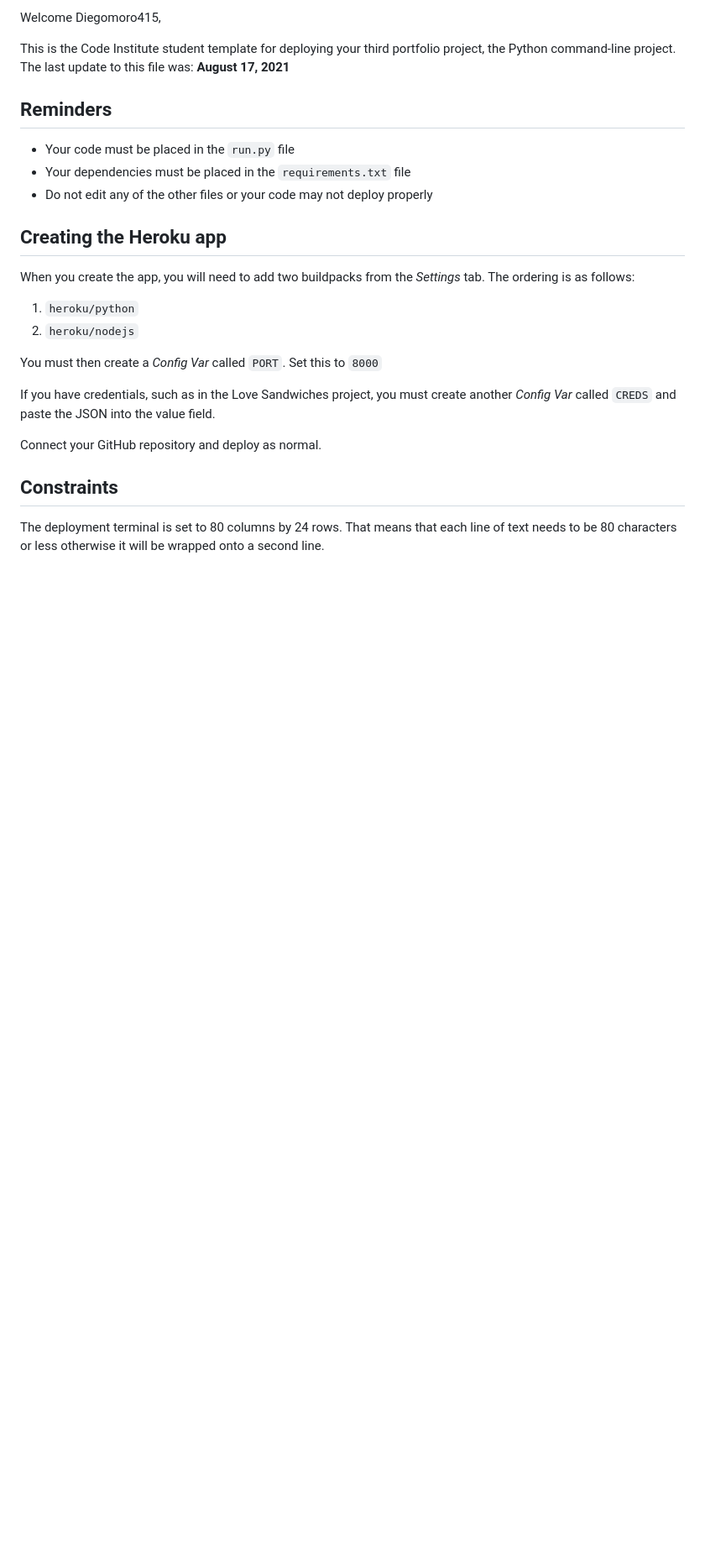
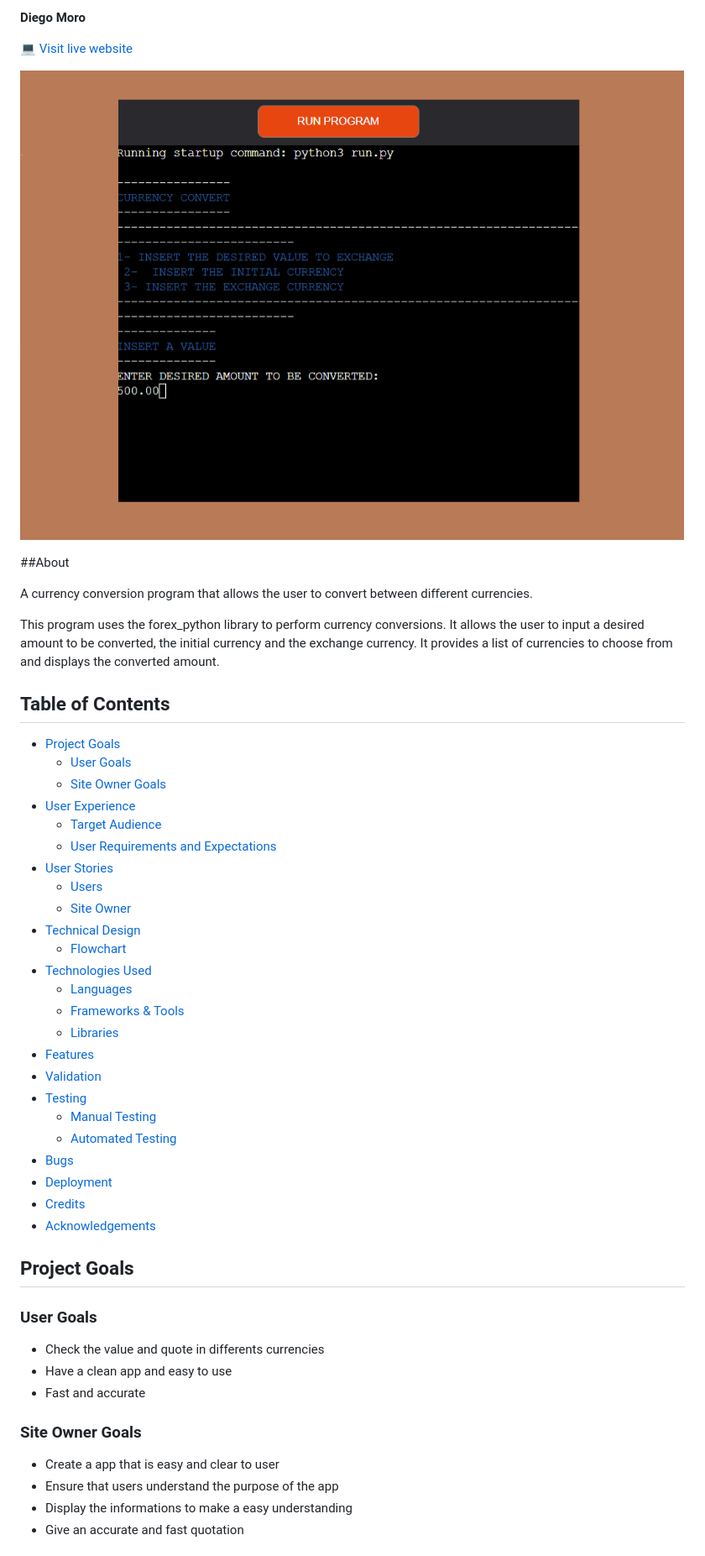
Before and after one commit to Diegomoro415/CurrencyConvert, a Markdown page: README.md, the part around the change printed below. Shown: that part at 84% size. GitHub-like rendering; pictures changed too: images/mockup_currencyconvert.png (added); blank space fills up the shorter version.

Commit message:
add table of contents to readme, add project goals, user stories

```diff
--- a/README.md
+++ b/README.md
@@ -2,28 +2,55 @@
 
-Welcome Diegomoro415,
+**Diego Moro**
 
-This is the Code Institute student template for deploying your third portfolio project, the Python command-line project. The last update to this file was: **August 17, 2021**
+💻 [Visit live website](https://currencyconverter.herokuapp.com/)
 
-## Reminders
+![Mockup image](images/mockup_currencyconvert.png)
 
-* Your code must be placed in the `run.py` file
-* Your dependencies must be placed in the `requirements.txt` file
-* Do not edit any of the other files or your code may not deploy properly
+##About
 
-## Creating the Heroku app
+A currency conversion program that allows the user to convert between different currencies.
 
-When you create the app, you will need to add two buildpacks from the _Settings_ tab. The ordering is as follows:
+This program uses the forex_python library to perform currency conversions. It allows the user to input a desired amount to be converted, the initial
+currency and the exchange currency. It provides a list of currencies to choose from and displays the converted amount.
 
-1. `heroku/python`
-2. `heroku/nodejs`
+## Table of Contents
+  - [Project Goals](#project-goals)
+    - [User Goals](#user-goals)
+    - [Site Owner Goals](#site-owner-goals)
+  - [User Experience](#user-experience)
+    - [Target Audience](#target-audience)
+    - [User Requirements and Expectations](#user-requirements-and-expectations)
+  - [User Stories](#user-stories)
+    - [Users](#users)
+    - [Site Owner](#site-owner)
+  - [Technical Design](#technical-design)
+    - [Flowchart](#flowchart)
+  - [Technologies Used](#technologies-used)
+    - [Languages](#languages)
+    - [Frameworks & Tools](#frameworks--tools)
+    - [Libraries](#libraries)
+  - [Features](#features)
+  - [Validation](#validation)
+  - [Testing](#testing)
+    - [Manual Testing](#manual-testing)
+    - [Automated Testing](#automated-testing)
+  - [Bugs](#bugs)
+  - [Deployment](#deployment)
+  - [Credits](#credits)
+  - [Acknowledgements](#acknowledgements)
 
-You must then create a _Config Var_ called `PORT`. Set this to `8000`
+## Project Goals
 
-If you have credentials, such as in the Love Sandwiches project, you must create another _Config Var_ called `CREDS` and paste the JSON into the value field.
+### User Goals
 
-Connect your GitHub repository and deploy as normal.
+- Check the value and quote in differents currencies
+- Have a clean app and easy to use
+- Fast and accurate
 
-## Constraints
+### Site Owner Goals
 
-The deployment terminal is set to 80 columns by 24 rows. That means that each line of text needs to be 80 characters or less otherwise it will be wrapped onto a second line.
+- Create a app that is easy and clear to user
+- Ensure that users understand the purpose of the app
+- Display the informations to make a easy understanding
+- Give an accurate and fast quotation
 
```
Also changed, not shown: other parts of README.md (+65 -3 lines), images/exchange-rate.png (added).
